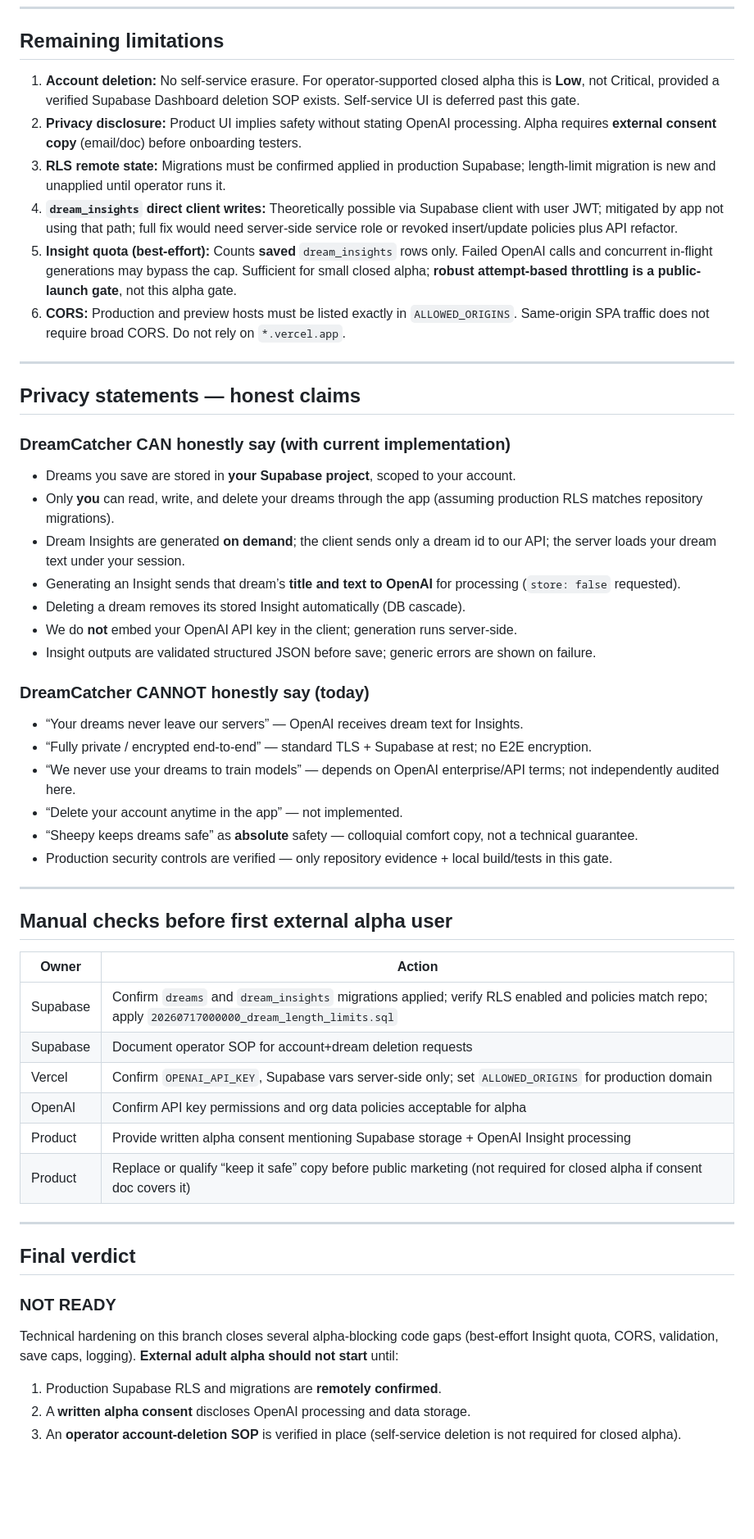
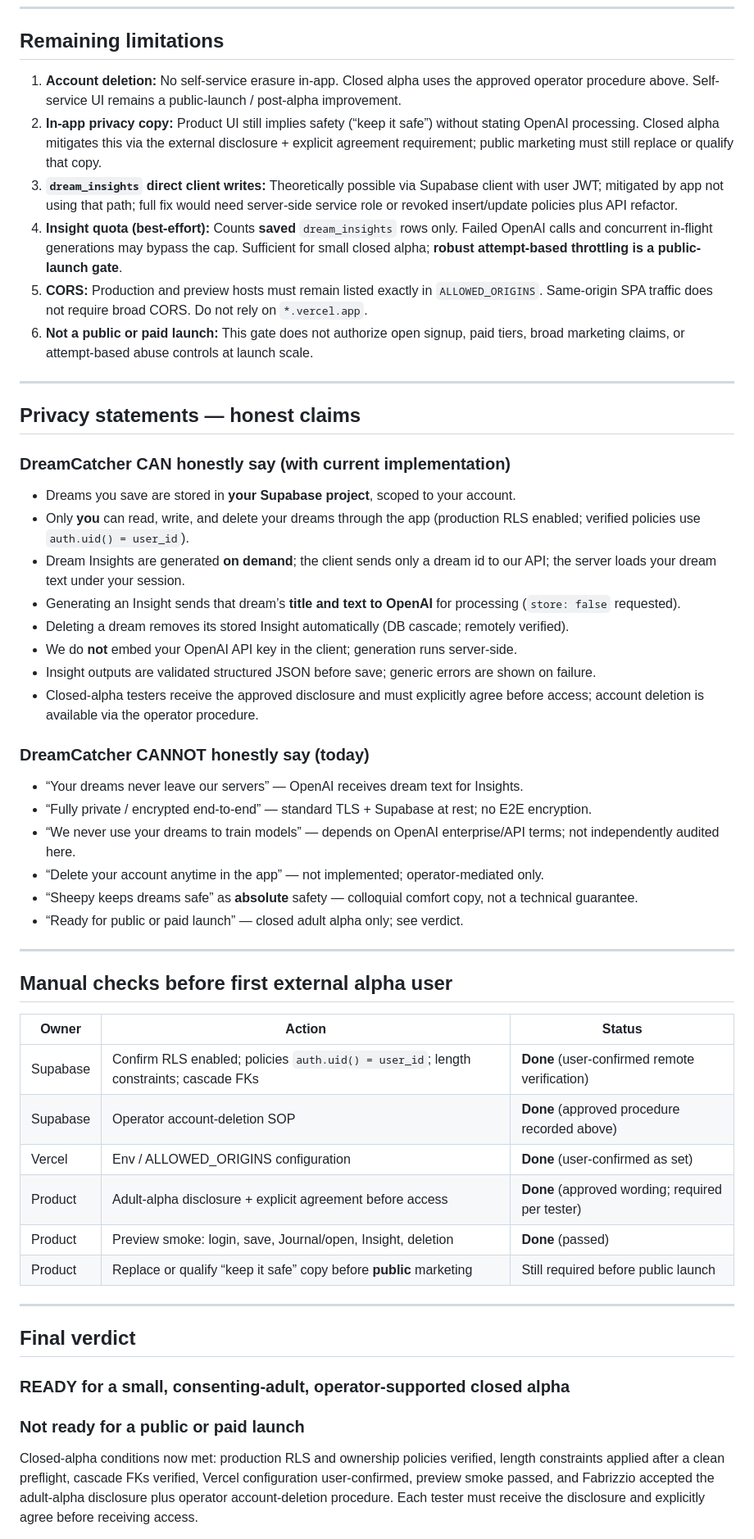
Before and after one commit to rush044/dreamcatcherv1.5, a Markdown page: SECURITY_PRIVACY_ALPHA_GATE.md, the part around one of its changes. Shown at 82% size. Drawn GitHub-style; blank space fills up the shorter version.

Commit message:
docs: close security privacy alpha gate as ready
Co-authored-by: Cursor <cursoragent@cursor.com>

```diff
--- a/SECURITY_PRIVACY_ALPHA_GATE.md
+++ b/SECURITY_PRIVACY_ALPHA_GATE.md
@@ -144,12 +213,12 @@ flowchart LR
 
 ## Remaining limitations
 
-1. **Account deletion:** No self-service erasure. For operator-supported closed alpha this is **Low**, not Critical, provided a verified Supabase Dashboard deletion SOP exists. Self-service UI is deferred past this gate.
-2. **Privacy disclosure:** Product UI implies safety without stating OpenAI processing. Alpha requires **external consent copy** (email/doc) before onboarding testers.
-3. **RLS remote state:** Migrations must be confirmed applied in production Supabase; length-limit migration is new and unapplied until operator runs it.
-4. **`dream_insights` direct client writes:** Theoretically possible via Supabase client with user JWT; mitigated by app not using that path; full fix would need server-side service role or revoked insert/update policies plus API refactor.
-5. **Insight quota (best-effort):** Counts **saved** `dream_insights` rows only. Failed OpenAI calls and concurrent in-flight generations may bypass the cap. Sufficient for small closed alpha; **robust attempt-based throttling is a public-launch gate**, not this alpha gate.
-6. **CORS:** Production and preview hosts must be listed exactly in `ALLOWED_ORIGINS`. Same-origin SPA traffic does not require broad CORS. Do not rely on `*.vercel.app`.
+1. **Account deletion:** No self-service erasure in-app. Closed alpha uses the approved operator procedure above. Self-service UI remains a public-launch / post-alpha improvement.
+2. **In-app privacy copy:** Product UI still implies safety (“keep it safe”) without stating OpenAI processing. Closed alpha mitigates this via the external disclosure + explicit agreement requirement; public marketing must still replace or qualify that copy.
+3. **`dream_insights` direct client writes:** Theoretically possible via Supabase client with user JWT; mitigated by app not using that path; full fix would need server-side service role or revoked insert/update policies plus API refactor.
+4. **Insight quota (best-effort):** Counts **saved** `dream_insights` rows only. Failed OpenAI calls and concurrent in-flight generations may bypass the cap. Sufficient for small closed alpha; **robust attempt-based throttling is a public-launch gate**.
+5. **CORS:** Production and preview hosts must remain listed exactly in `ALLOWED_ORIGINS`. Same-origin SPA traffic does not require broad CORS. Do not rely on `*.vercel.app`.
+6. **Not a public or paid launch:** This gate does not authorize open signup, paid tiers, broad marketing claims, or attempt-based abuse controls at launch scale.
 
 ---
 
@@ -158,44 +227,43 @@ flowchart LR
 ### DreamCatcher CAN honestly say (with current implementation)
 
 - Dreams you save are stored in **your Supabase project**, scoped to your account.
-- Only **you** can read, write, and delete your dreams through the app (assuming production RLS matches repository migrations).
+- Only **you** can read, write, and delete your dreams through the app (production RLS enabled; verified policies use `auth.uid() = user_id`).
 - Dream Insights are generated **on demand**; the client sends only a dream id to our API; the server loads your dream text under your session.
 - Generating an Insight sends that dream’s **title and text to OpenAI** for processing (`store: false` requested).
-- Deleting a dream removes its stored Insight automatically (DB cascade).
+- Deleting a dream removes its stored Insight automatically (DB cascade; remotely verified).
 - We do **not** embed your OpenAI API key in the client; generation runs server-side.
 - Insight outputs are validated structured JSON before save; generic errors are shown on failure.
+- Closed-alpha testers receive the approved disclosure and must explicitly agree before access; account deletion is available via the operator procedure.
 
 ### DreamCatcher CANNOT honestly say (today)
 
 - “Your dreams never leave our servers” — OpenAI receives dream text for Insights.
 - “Fully private / encrypted end-to-end” — standard TLS + Supabase at rest; no E2E encryption.
 - “We never use your dreams to train models” — depends on OpenAI enterprise/API terms; not independently audited here.
-- “Delete your account anytime in the app” — not implemented.
+- “Delete your account anytime in the app” — not implemented; operator-mediated only.
 - “Sheepy keeps dreams safe” as **absolute** safety — colloquial comfort copy, not a technical guarantee.
-- Production security controls are verified — only repository evidence + local build/tests in this gate.
+- “Ready for public or paid launch” — closed adult alpha only; see verdict.
 
 ---
 
 ## Manual checks before first external alpha user
 
-| Owner | Action |
-|-------|--------|
-| Supabase | Confirm `dreams` and `dream_insights` migrations applied; verify RLS enabled and policies match repo; apply `20260717000000_dream_length_limits.sql` |
-| Supabase | Document operator SOP for account+dream deletion requests |
-| Vercel | Confirm `OPENAI_API_KEY`, Supabase vars server-side only; set `ALLOWED_ORIGINS` for production domain |
-| OpenAI | Confirm API key permissions and org data policies acceptable for alpha |
-| Product | Provide written alpha consent mentioning Supabase storage + OpenAI Insight processing |
-| Product | Replace or qualify “keep it safe” copy before public marketing (not required for closed alpha if consent doc covers it) |
+| Owner | Action | Status |
+|-------|--------|--------|
+| Supabase | Confirm RLS enabled; policies `auth.uid() = user_id`; length constraints; cascade FKs | **Done** (user-confirmed remote verification) |
+| Supabase | Operator account-deletion SOP | **Done** (approved procedure recorded above) |
+| Vercel | Env / ALLOWED_ORIGINS configuration | **Done** (user-confirmed as set) |
+| Product | Adult-alpha disclosure + explicit agreement before access | **Done** (approved wording; required per tester) |
+| Product | Preview smoke: login, save, Journal/open, Insight, deletion | **Done** (passed) |
+| Product | Replace or qualify “keep it safe” copy before **public** marketing | Still required before public launch |
 
 ---
 
 ## Final verdict
 
-### **NOT READY**
+### **READY** for a small, consenting-adult, operator-supported closed alpha
 
-Technical hardening on this branch closes several alpha-blocking code gaps (best-effort Insight quota, CORS, validation, save caps, logging). **External adult alpha should not start** until:
+### **Not ready** for a public or paid launch
 
-1. Production Supabase RLS and migrations are **remotely confirmed**.
-2. A **written alpha consent** discloses OpenAI processing and data storage.
-3. An **operator account-deletion SOP** is verified in place (self-service deletion is not required for closed alpha).
+Closed-alpha conditions now met: production RLS and ownership policies verified, length constraints applied after a clean preflight, cascade FKs verified, Vercel configuration user-confirmed, preview smoke passed, and Fabrizzio accepted the adult-alpha disclosure plus operator account-deletion procedure. Each tester must receive the disclosure and explicitly agree before receiving access.
 
```
Also changed, not shown: other parts of SECURITY_PRIVACY_ALPHA_GATE.md (+79 -10 lines), CURRENT_STATE.md (+24 -3 lines).
